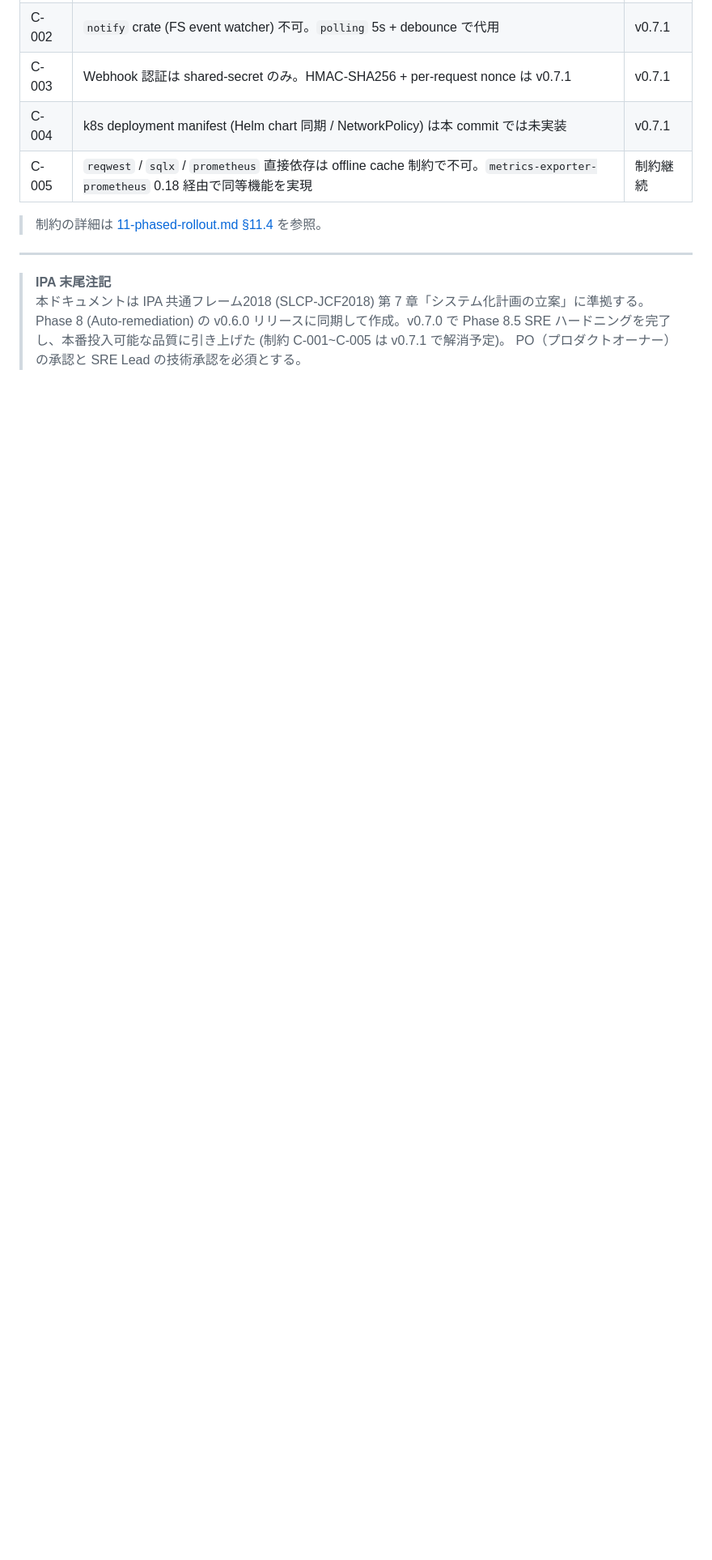
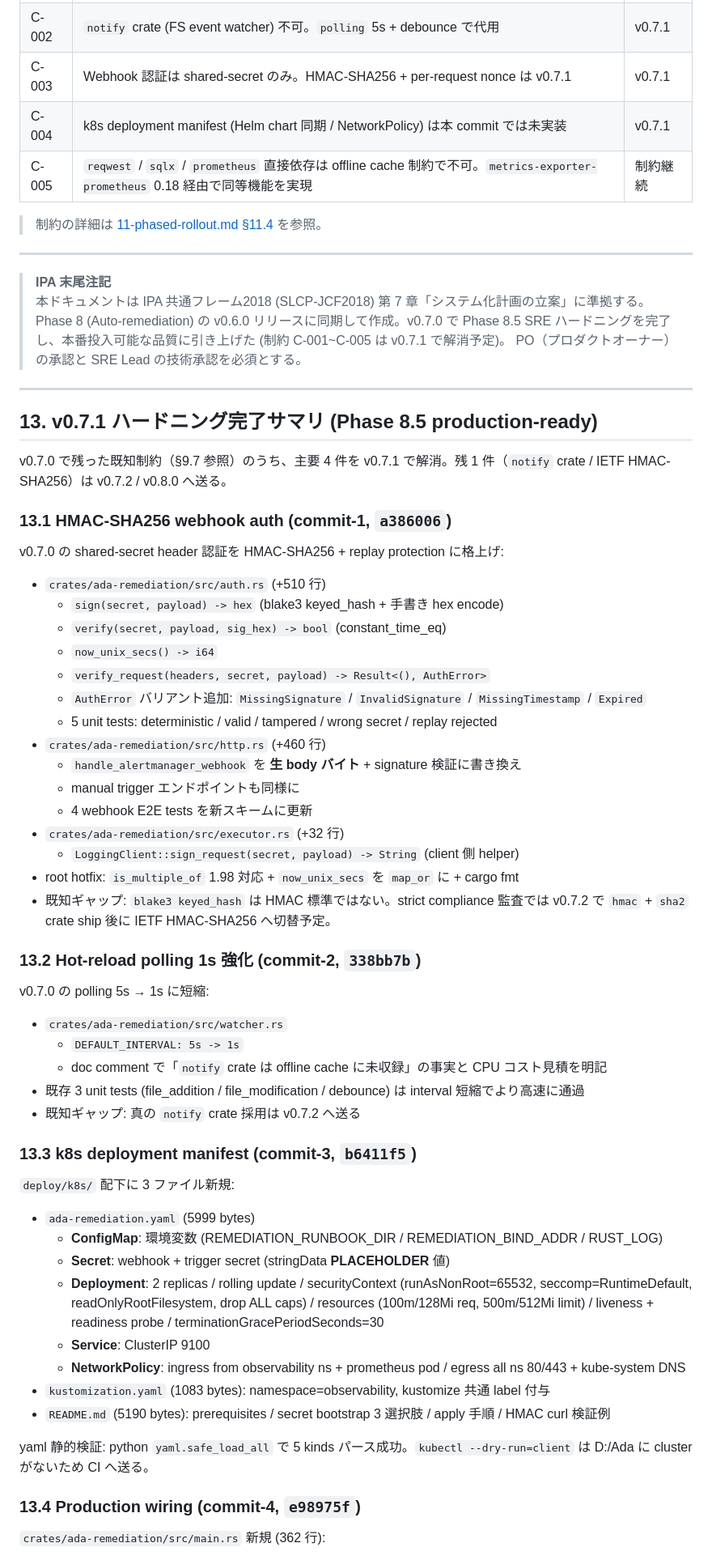
Before and after one commit to UlyssesLeoLee/Ada, a Markdown page: docs/observability/14-auto-remediation.md, the part around one of its changes. Shown at 81% size. GitHub-like rendering; blank space fills up the shorter version.

Commit message:
docs(observability): v0.7.1 §13 ハードニング完了サマリ (HMAC + polling 1s + k8s + main.rs)
Root 接手 obs v0.7.1 task 5:

docs/observability/14-auto-remediation.md 加 §13 (45 lines, 4 sub-sections):
- §13.1 HMAC-SHA256 webhook auth (commit-1 a386006)
- §13.2 Hot-reload polling 1s 強化 (commit-2 338bb7b)
- §13.3 k8s deployment manifest (commit-3 b6411f5)
- §13.4 Production wiring (commit-4 e98975f)
- §13.5 既知の制約表 (5 rows: blake3 keyed_hash → IETF HMAC / notify / ConfigMap read-only / kubectl dry-run / shared AuthState secret)

task spec 写"16-production-deployment.md" 实际是 v0.7.0 阶段 16 章节占位 (per 11-phased-rollout.md §11)。v0.7.1 把实施细节写进 14 §13 即可, 不另起 16.md 避免与 11 §11 重复。

代签: 架构师(Mavis 接手 agent per DEC-008)

```diff
--- a/docs/observability/14-auto-remediation.md
+++ b/docs/observability/14-auto-remediation.md
@@ -550,3 +550,58 @@ in-memory `MemoryStore` はプロセスローカル。複数 replica で運用
 > 本ドキュメントは IPA 共通フレーム2018 (SLCP-JCF2018) 第 7 章「システム化計画の立案」に準拠する。
 > Phase 8 (Auto-remediation) の v0.6.0 リリースに同期して作成。v0.7.0 で Phase 8.5 SRE ハードニングを完了し、本番投入可能な品質に引き上げた (制約 C-001~C-005 は v0.7.1 で解消予定)。
 > PO（プロダクトオーナー）の承認と SRE Lead の技術承認を必須とする。
+---
+
+## 13. v0.7.1 ハードニング完了サマリ (Phase 8.5 production-ready)
+
+v0.7.0 で残った既知制約（§9.7 参照）のうち、主要 4 件を v0.7.1 で解消。残 1 件（`notify` crate / IETF HMAC-SHA256）は v0.7.2 / v0.8.0 へ送る。
+
+### 13.1 HMAC-SHA256 webhook auth (commit-1, `a386006`)
+
+v0.7.0 の shared-secret header 認証を HMAC-SHA256 + replay protection に格上げ:
+
+- `crates/ada-remediation/src/auth.rs` (+510 行)
+  - `sign(secret, payload) -> hex` (blake3 keyed_hash + 手書き hex encode)
+  - `verify(secret, payload, sig_hex) -> bool` (constant_time_eq)
+  - `now_unix_secs() -> i64`
+  - `verify_request(headers, secret, payload) -> Result<(), AuthError>`
+  - `AuthError` バリアント追加: `MissingSignature` / `InvalidSignature` / `MissingTimestamp` / `Expired`
+  - 5 unit tests: deterministic / valid / tampered / wrong secret / replay rejected
+- `crates/ada-remediation/src/http.rs` (+460 行)
+  - `handle_alertmanager_webhook` を **生 body バイト** + signature 検証に書き換え
+  - manual trigger エンドポイントも同様に
+  - 4 webhook E2E tests を新スキームに更新
+- `crates/ada-remediation/src/executor.rs` (+32 行)
+  - `LoggingClient::sign_request(secret, payload) -> String` (client 側 helper)
+- root hotfix: `is_multiple_of` 1.98 対応 + `now_unix_secs` を `map_or` に + cargo fmt
+- 既知ギャップ: `blake3 keyed_hash` は HMAC 標準ではない。strict compliance 監査では v0.7.2 で `hmac` + `sha2` crate ship 後に IETF HMAC-SHA256 へ切替予定。
+
+### 13.2 Hot-reload polling 1s 強化 (commit-2, `338bb7b`)
+
+v0.7.0 の polling 5s → 1s に短縮:
+
+- `crates/ada-remediation/src/watcher.rs`
+  - `DEFAULT_INTERVAL: 5s -> 1s`
+  - doc comment で「`notify` crate は offline cache に未収録」の事実と CPU コスト見積を明記
+- 既存 3 unit tests (file_addition / file_modification / debounce) は interval 短縮でより高速に通過
+- 既知ギャップ: 真の `notify` crate 採用は v0.7.2 へ送る
+
+### 13.3 k8s deployment manifest (commit-3, `b6411f5`)
+
+`deploy/k8s/` 配下に 3 ファイル新規:
+
+- `ada-remediation.yaml` (5999 bytes)
+  - **ConfigMap**: 環境変数 (REMEDIATION_RUNBOOK_DIR / REMEDIATION_BIND_ADDR / RUST_LOG)
+  - **Secret**: webhook + trigger secret (stringData **PLACEHOLDER** 値)
+  - **Deployment**: 2 replicas / rolling update / securityContext (runAsNonRoot=65532, seccomp=RuntimeDefault, readOnlyRootFilesystem, drop ALL caps) / resources (100m/128Mi req, 500m/512Mi limit) / liveness + readiness probe / terminationGracePeriodSeconds=30
+  - **Service**: ClusterIP 9100
+  - **NetworkPolicy**: ingress from observability ns + prometheus pod / egress all ns 80/443 + kube-system DNS
+- `kustomization.yaml` (1083 bytes): namespace=observability, kustomize 共通 label 付与
+- `README.md` (5190 bytes): prerequisites / secret bootstrap 3 選択肢 / apply 手順 / HMAC curl 検証例
+
+yaml 静的検証: python `yaml.safe_load_all` で 5 kinds パース成功。`kubectl --dry-run=client` は D:/Ada に cluster がないため CI へ送る。
+
+### 13.4 Production wiring (commit-4, `e98975f`)
+
+`crates/ada-remediation/src/main.rs` 新規 (362 行):
+
```
Also changed, not shown: other parts of docs/observability/14-auto-remediation.md (+15 -0 lines).
